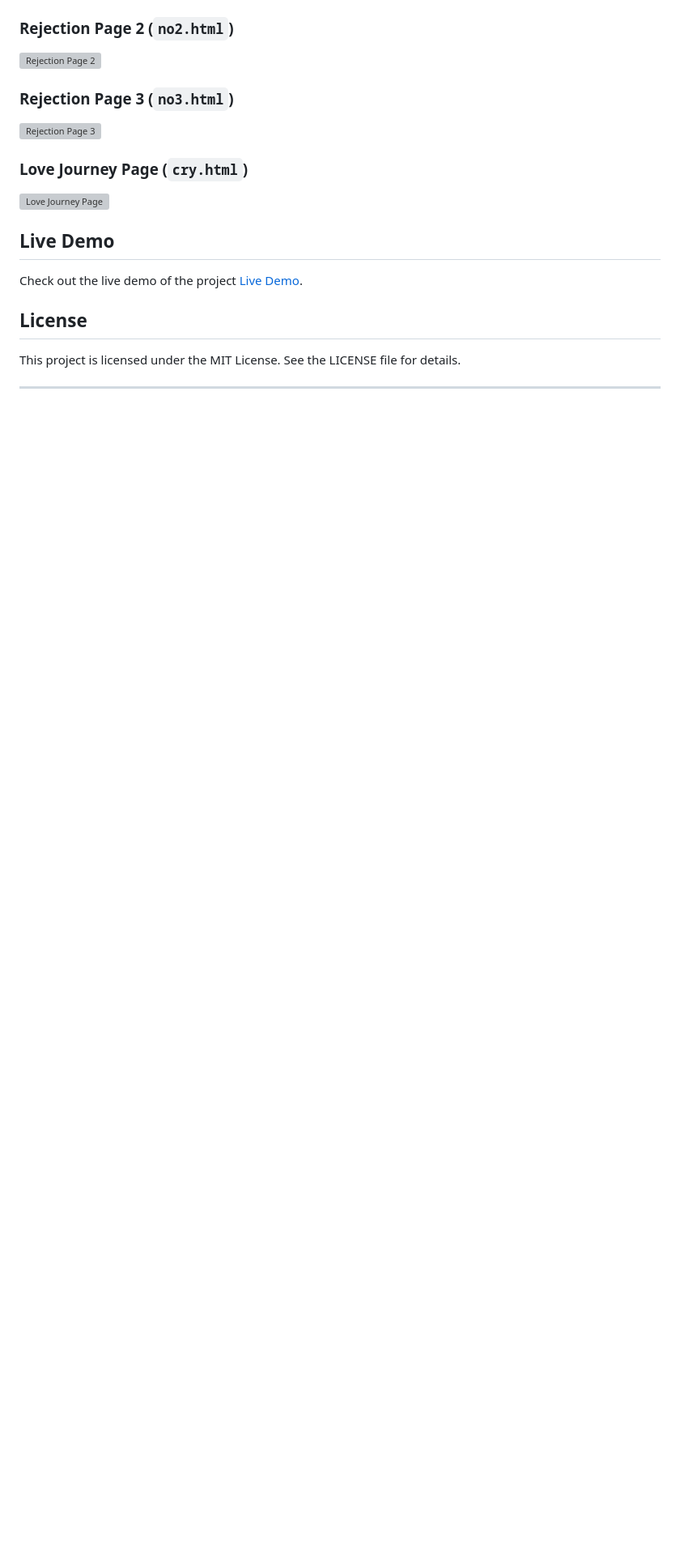
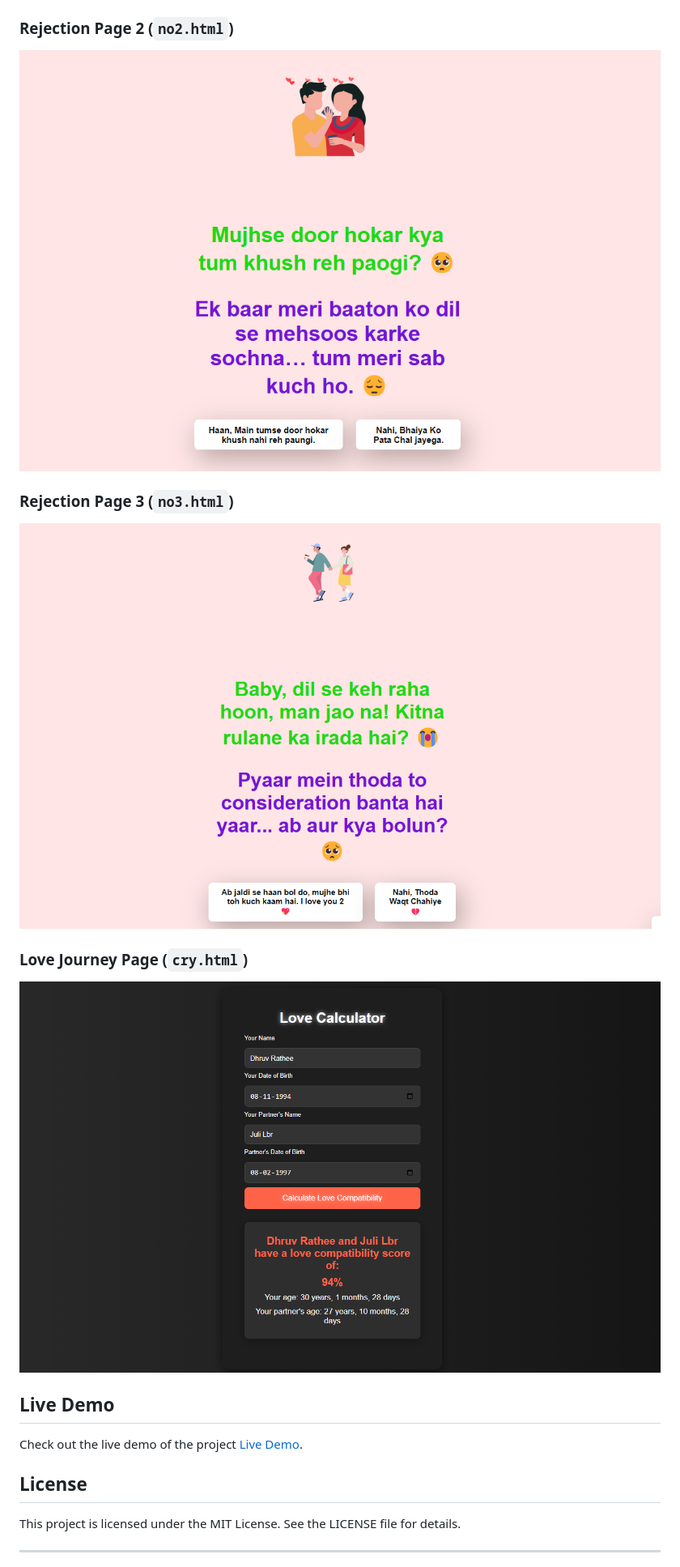
Before and after one commit to imtahirnaseer/Love-Proposal, a Markdown page: README.md, the part around one of its changes. Shown at 81% size. Rendered like a GitHub page; blank space fills up the shorter version; grey boxes are pictures that could not be loaded.

```diff
--- a/README.md
+++ b/README.md
@@ -62,12 +62,12 @@ This project is a series of HTML pages designed to create an interactive love pr
 
 ### Rejection Page 2 (`no2.html`)
-![Rejection Page 2](no2.png)
+![Rejection Page 2](no2.png.png)
 
 ### Rejection Page 3 (`no3.html`)
-![Rejection Page 3](no3.png)
+![Rejection Page 3](no3.png.png)
 
 ### Love Journey Page (`cry.html`)
-![Love Journey Page](cry.png)
+![Love Journey Page](cry.png.png)
 
 ## Live Demo
 
```
Also changed, not shown: other parts of README.md (+3 -3 lines).
